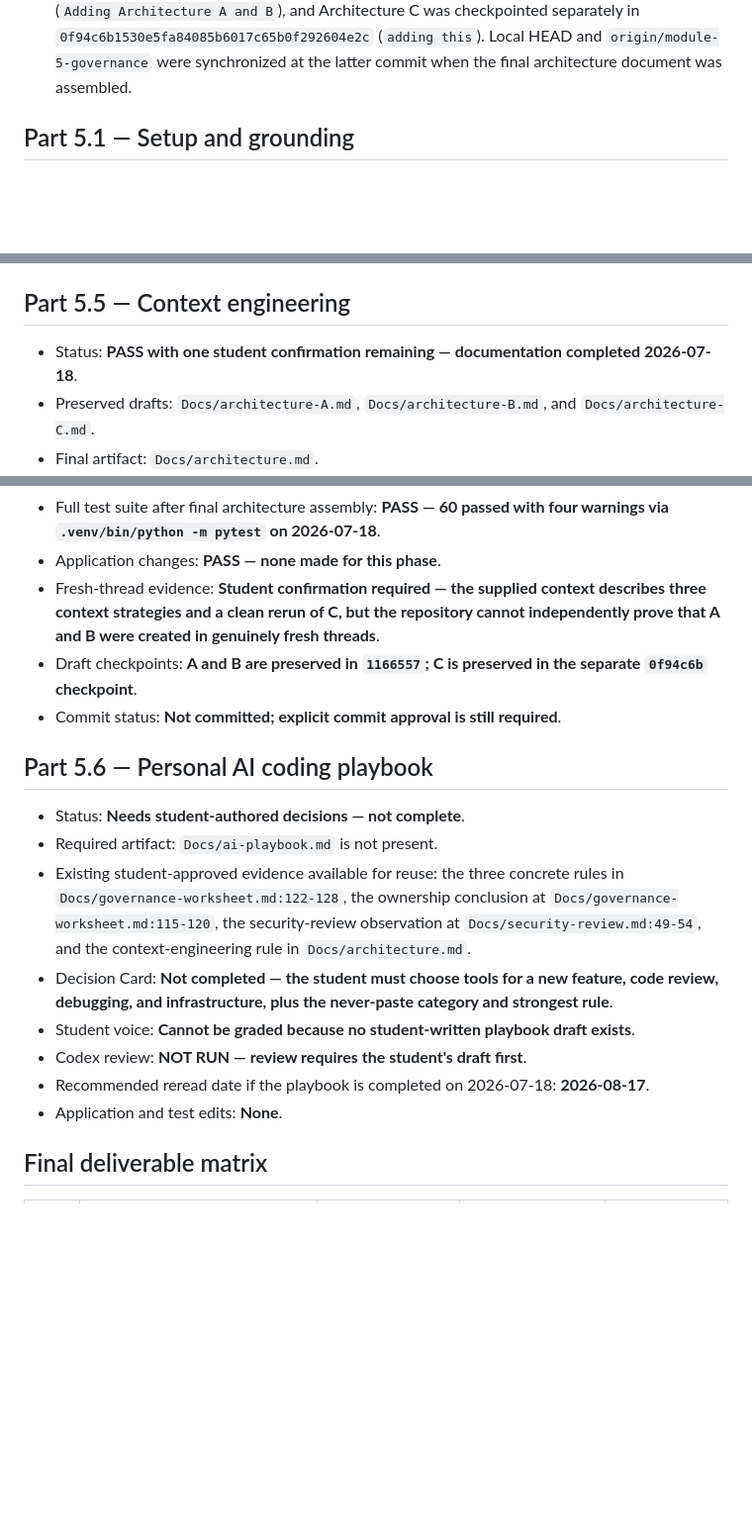
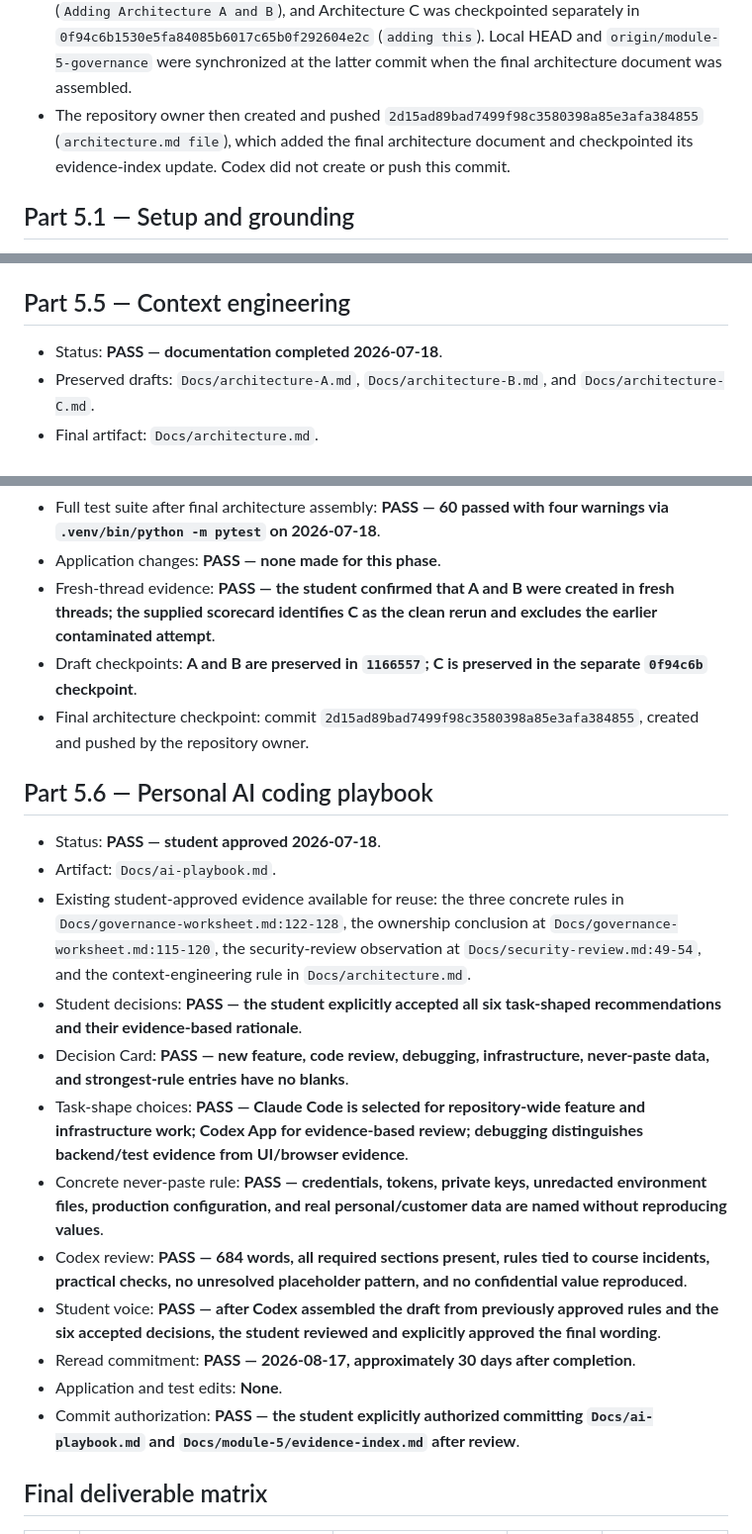
Before and after one commit to FadiZahhar/TaskManagerAI, a Markdown page: Docs/module-5/evidence-index.md, 3 parts joined by grey strips. Shown at 99% size. GitHub-like rendering; blank space fills up the shorter version.

Commit message:
docs: complete Module 5 playbook and evidence

```diff
--- a/Docs/module-5/evidence-index.md
+++ b/Docs/module-5/evidence-index.md
@@ -85,6 +85,10 @@ of completion.
   `0f94c6b1530e5fa84085b6017c65b0f292604e2c` (`adding this`). Local HEAD and
   `origin/module-5-governance` were synchronized at the latter commit when the
   final architecture document was assembled.
+- The repository owner then created and pushed
+  `2d15ad89bad7499f98c3580398a85e3afa384855` (`architecture.md file`), which
+  added the final architecture document and checkpointed its evidence-index
+  update. Codex did not create or push this commit.
 
 ## Part 5.1 — Setup and grounding
 
@@ -210,8 +214,7 @@ of completion.
 
 ## Part 5.5 — Context engineering
 
-- Status: **PASS with one student confirmation remaining — documentation
-  completed 2026-07-18**.
+- Status: **PASS — documentation completed 2026-07-18**.
 - Preserved drafts: `Docs/architecture-A.md`, `Docs/architecture-B.md`, and
   `Docs/architecture-C.md`.
 - Final artifact: `Docs/architecture.md`.
@@ -232,32 +235,45 @@ of completion.
 - Full test suite after final architecture assembly: **PASS — 60 passed with
   four warnings via `.venv/bin/python -m pytest` on 2026-07-18**.
 - Application changes: **PASS — none made for this phase**.
-- Fresh-thread evidence: **Student confirmation required — the supplied
-  context describes three context strategies and a clean rerun of C, but the
-  repository cannot independently prove that A and B were created in genuinely
-  fresh threads**.
+- Fresh-thread evidence: **PASS — the student confirmed that A and B were
+  created in fresh threads; the supplied scorecard identifies C as the clean
+  rerun and excludes the earlier contaminated attempt**.
 - Draft checkpoints: **A and B are preserved in `1166557`; C is preserved in
   the separate `0f94c6b` checkpoint**.
-- Commit status: **Not committed; explicit commit approval is still required**.
+- Final architecture checkpoint: commit
+  `2d15ad89bad7499f98c3580398a85e3afa384855`, created and pushed by the
+  repository owner.
 
 ## Part 5.6 — Personal AI coding playbook
 
-- Status: **Needs student-authored decisions — not complete**.
-- Required artifact: `Docs/ai-playbook.md` is not present.
+- Status: **PASS — student approved 2026-07-18**.
+- Artifact: `Docs/ai-playbook.md`.
 - Existing student-approved evidence available for reuse: the three concrete
   rules in `Docs/governance-worksheet.md:122-128`, the ownership conclusion at
   `Docs/governance-worksheet.md:115-120`, the security-review observation at
   `Docs/security-review.md:49-54`, and the context-engineering rule in
   `Docs/architecture.md`.
-- Decision Card: **Not completed — the student must choose tools for a new
-  feature, code review, debugging, and infrastructure, plus the never-paste
-  category and strongest rule**.
-- Student voice: **Cannot be graded because no student-written playbook draft
-  exists**.
-- Codex review: **NOT RUN — review requires the student's draft first**.
-- Recommended reread date if the playbook is completed on 2026-07-18:
-  **2026-08-17**.
+- Student decisions: **PASS — the student explicitly accepted all six
+  task-shaped recommendations and their evidence-based rationale**.
+- Decision Card: **PASS — new feature, code review, debugging, infrastructure,
+  never-paste data, and strongest-rule entries have no blanks**.
+- Task-shape choices: **PASS — Claude Code is selected for repository-wide
+  feature and infrastructure work; Codex App for evidence-based review;
+  debugging distinguishes backend/test evidence from UI/browser evidence**.
+- Concrete never-paste rule: **PASS — credentials, tokens, private keys,
+  unredacted environment files, production configuration, and real
+  personal/customer data are named without reproducing values**.
+- Codex review: **PASS — 684 words, all required sections present, rules tied to
+  course incidents, practical checks, no unresolved placeholder pattern, and
+  no confidential value reproduced**.
+- Student voice: **PASS — after Codex assembled the draft from previously
+  approved rules and the six accepted decisions, the student reviewed and
+  explicitly approved the final wording**.
+- Reread commitment: **PASS — 2026-08-17, approximately 30 days after
+  completion**.
 - Application and test edits: **None**.
+- Commit authorization: **PASS — the student explicitly authorized committing
+  `Docs/ai-playbook.md` and `Docs/module-5/evidence-index.md` after review**.
 
 ## Final deliverable matrix
 
```
Also changed, not shown: other parts of Docs/module-5/evidence-index.md (+14 -16 lines), Docs/ai-playbook.md (added, +85 -0 lines).
